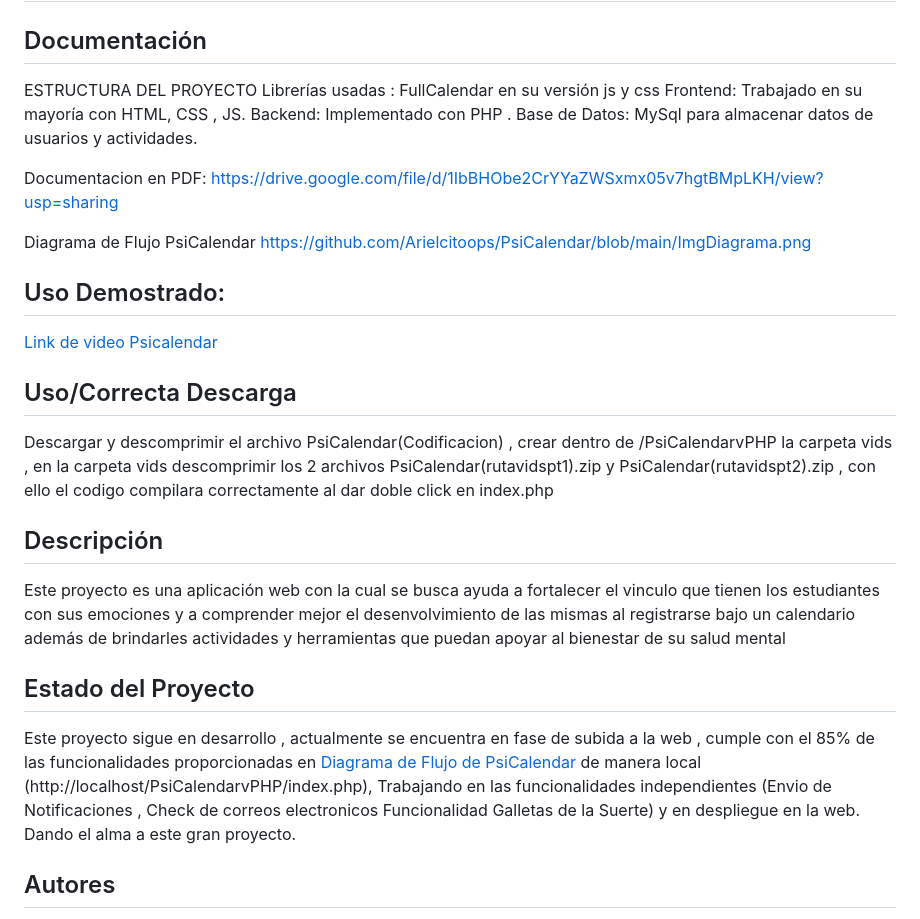
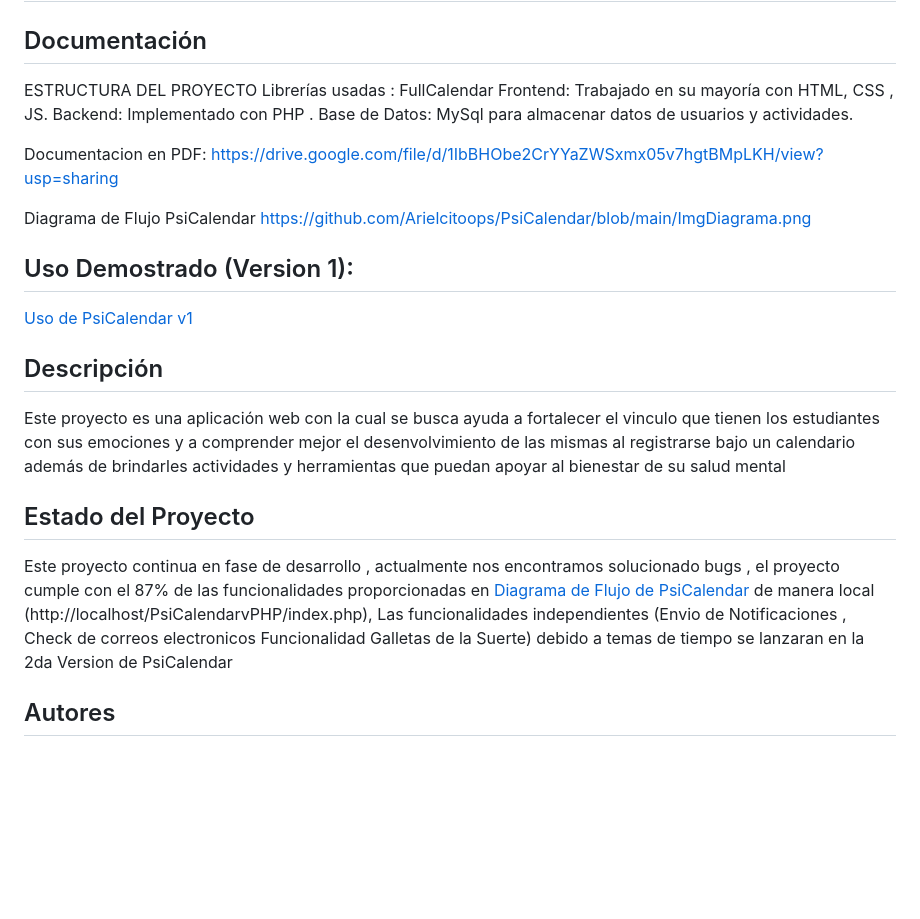
Before and after one commit to Arielcitoops/PsiCalendar, a Markdown page: README.md, the part around the change printed below. Drawn GitHub-style; blank space fills up the shorter version.

```diff
--- a/README.md
+++ b/README.md
@@ -2,7 +2,7 @@
 
 ## Documentación
 ESTRUCTURA DEL PROYECTO
-Librerías usadas :  FullCalendar en su versión js y css
+Librerías usadas :  FullCalendar
 Frontend: Trabajado en su mayoría con HTML, CSS , JS.
 Backend: Implementado con PHP .
 Base de Datos:  MySql para almacenar  datos de usuarios y actividades.
@@ -13,19 +13,14 @@ https://drive.google.com/file/d/1IbBHObe2CrYYaZWSxmx05v7hgtBMpLKH/view?usp=shari
 Diagrama de Flujo PsiCalendar
 https://github.com/Arielcitoops/PsiCalendar/blob/main/ImgDiagrama.png
 
-## Uso Demostrado:
-
-[Link de video Psicalendar](https://drive.google.com/file/d/1UZz1gpjudK4Mwq622Mw1YLkFey-u_-Pc/view?usp=sharing)
-
-## Uso/Correcta Descarga
-
-Descargar y descomprimir el archivo PsiCalendar(Codificacion) , crear dentro de /PsiCalendarvPHP la carpeta vids , en la carpeta vids descomprimir los 2 archivos PsiCalendar(rutavidspt1).zip y PsiCalendar(rutavidspt2).zip , con ello el codigo compilara correctamente al dar doble click en index.php
+## Uso Demostrado (Version 1):
+[Uso de PsiCalendar v1](https://drive.google.com/file/d/1UZz1gpjudK4Mwq622Mw1YLkFey-u_-Pc/view?usp=sharing)
 
 ## Descripción
 Este proyecto es una aplicación web con la cual se busca ayuda a fortalecer el vinculo que tienen los estudiantes con sus emociones y a comprender mejor el desenvolvimiento de las mismas al registrarse bajo un calendario además de brindarles actividades y herramientas que puedan apoyar al bienestar de su salud mental
 
 ## Estado del Proyecto
-Este proyecto sigue en desarrollo , actualmente se encuentra en fase de subida a la web , cumple con el 85% de las funcionalidades proporcionadas en [Diagrama de Flujo de PsiCalendar](https://github.com/Arielcitoops/PsiCalendar/blob/main/ImgDiagrama.png) de manera local (http://localhost/PsiCalendarvPHP/index.php), Trabajando en las funcionalidades independientes (Envio de Notificaciones , Check de correos electronicos Funcionalidad Galletas de la Suerte) y en despliegue en la web. Dando el alma a este gran proyecto.
+Este proyecto continua en fase de desarrollo , actualmente nos encontramos solucionado bugs , el proyecto cumple con el 87% de las funcionalidades proporcionadas en [Diagrama de Flujo de PsiCalendar](https://github.com/Arielcitoops/PsiCalendar/blob/main/ImgDiagrama.png) de manera local (http://localhost/PsiCalendarvPHP/index.php), Las funcionalidades independientes (Envio de Notificaciones , Check de correos electronicos Funcionalidad Galletas de la Suerte) debido a temas de tiempo se lanzaran en la 2da Version de PsiCalendar
 
 ## Autores
 - **Arevalo Cabezas Brandon Ariel** - Estudiante de la PUCE Sede Ibarra - Tec.Software
```
Also changed, not shown: other parts of README.md (+9 -3 lines).
